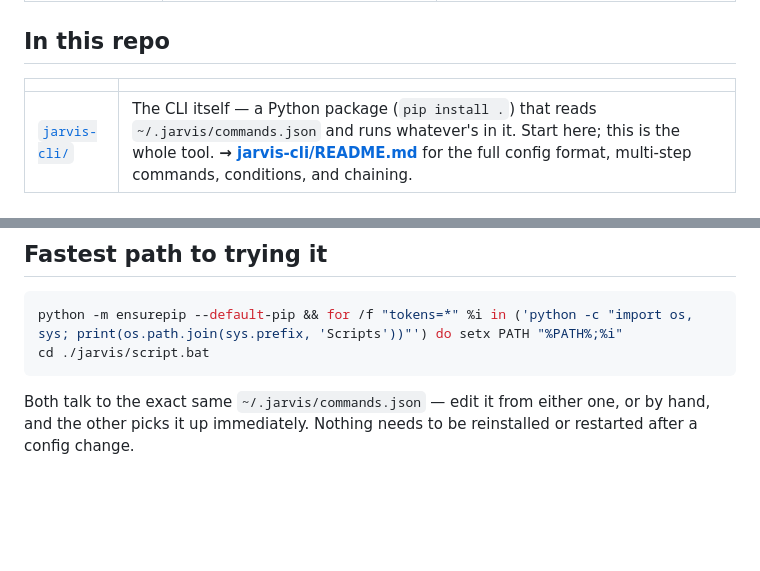
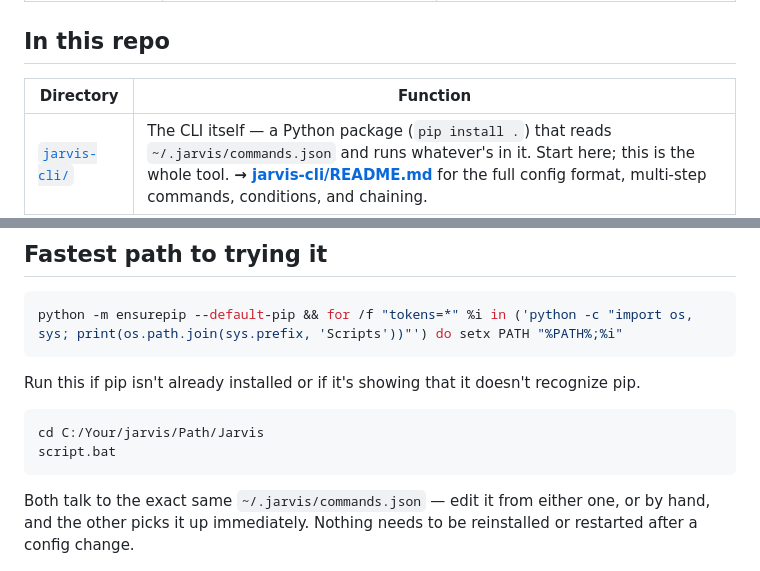
Before and after one commit to GoatAssim/jarvis, a Markdown page: README.md, 2 parts joined by grey strips. Rendered like a GitHub page; blank space fills up the shorter version.

Commit message:
Enhance README with directory functions and setup steps
Updated the README to clarify directory functions and installation instructions.

````diff
--- a/README.md
+++ b/README.md
@@ -43,7 +43,7 @@ Edit /home/you/.jarvis/commands.json to add or change commands.
 
 ## In this repo
 
-| | |
+| Directory | Function |
 |---|---|
 | [`jarvis-cli/`](jarvis-cli) | The CLI itself — a Python package (`pip install .`) that reads `~/.jarvis/commands.json` and runs whatever's in it. Start here; this is the whole tool. **→ [jarvis-cli/README.md](jarvis-cli/README.md)** for the full config format, multi-step commands, conditions, and chaining. |
 | [`web/`](web) | A local web console for the CLI above — run, chain, and edit commands from the browser instead of the terminal, including a full raw-config editor. Optional; the CLI works completely on its own. **→ [web/README.md](web/README.md)** for setup and the API/WebSocket reference. |
@@ -52,8 +52,13 @@ Edit /home/you/.jarvis/commands.json to add or change commands.
 ## Fastest path to trying it
 ```bash
 python -m ensurepip --default-pip && for /f "tokens=*" %i in ('python -c "import os, sys; print(os.path.join(sys.prefix, 'Scripts'))"') do setx PATH "%PATH%;%i"
-cd ./jarvis/script.bat
 ```
+Run this if pip isn't already installed or if it's showing that it doesn't recognize pip.
+```bash
+cd C:/Your/jarvis/Path/Jarvis
+script.bat
+```
+
 Both talk to the exact same `~/.jarvis/commands.json` — edit it from
 either one, or by hand, and the other picks it up immediately. Nothing
 needs to be reinstalled or restarted after a config change.
````
